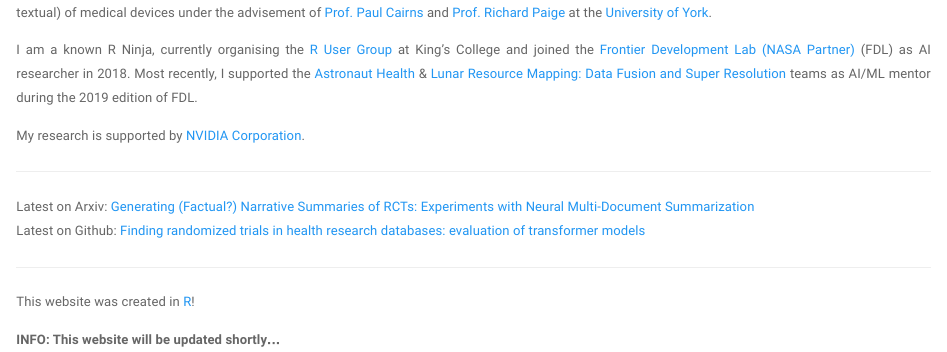
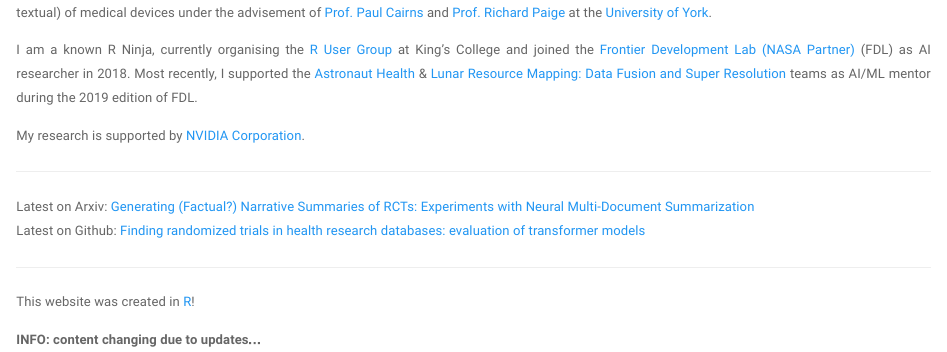
Before and after one commit to h21k/h21k.github.io, an R Markdown document (index.Rmd): the page in a window 1100 px wide, from 460 px down. Rendered offline with R 4.5, knitr and Pandoc, with nearby package versions; a font, style sheet, LaTeX package, included part or bibliography that could not be used is replaced or left out.

Commit message:
content updates

```diff
--- a/index.Rmd
+++ b/index.Rmd
@@ -29,7 +29,7 @@ _________
 
 This website was created in [R](https://www.r-project.org)!
 
-<b>INFO: This website will be updated shortly...</b>
+<b>INFO: content changing due to updates...</b>
 
 
 <!--updates on : conference articles, presentations, talks, springer, teaching upcoming MPH, Speaking (Micosoft - Krittika, BBC, GTC, NASA Galvaston, NASA JPL, FDL 2020, Mentor 2019 stuff, NSPIRES, MooonRaiders, updating -->
```
Also changed, not shown: index.html.
